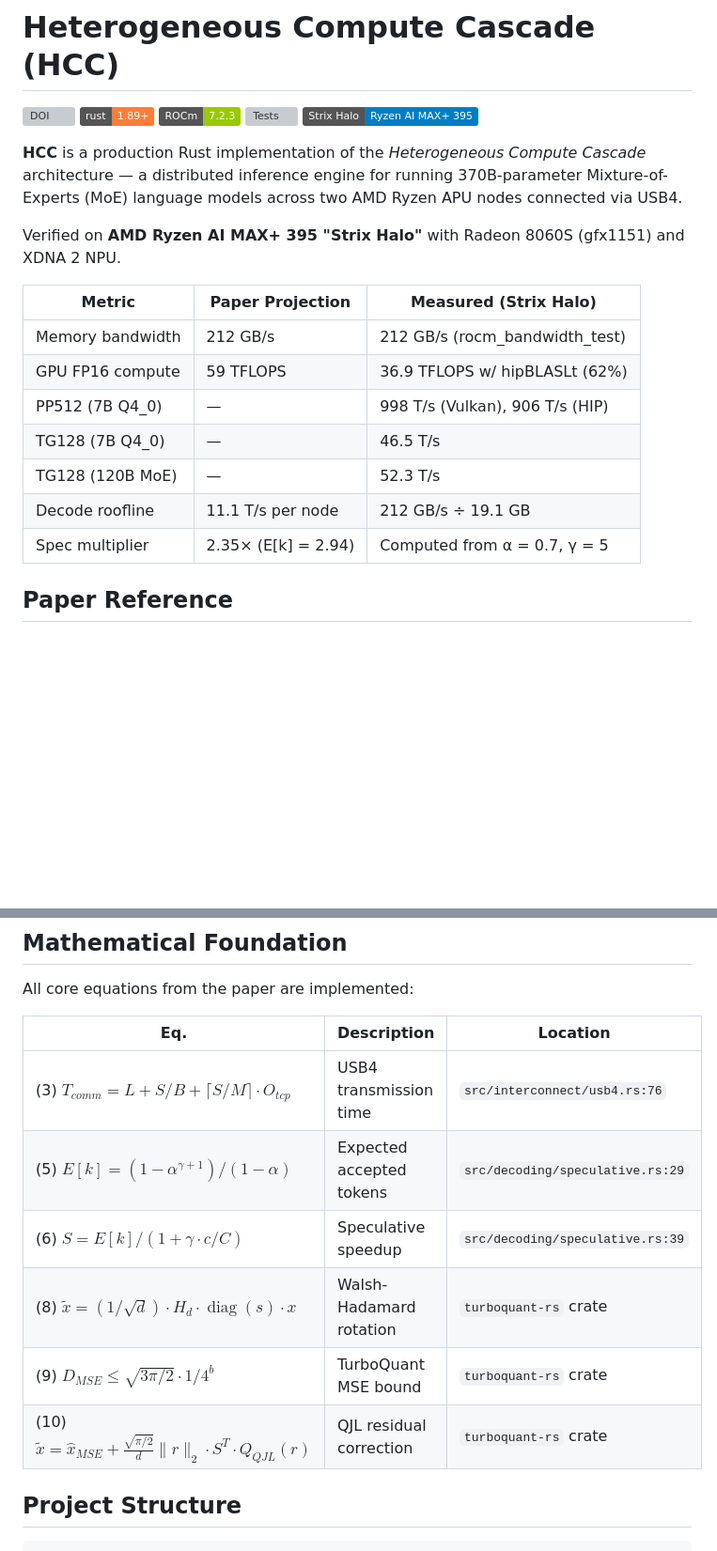
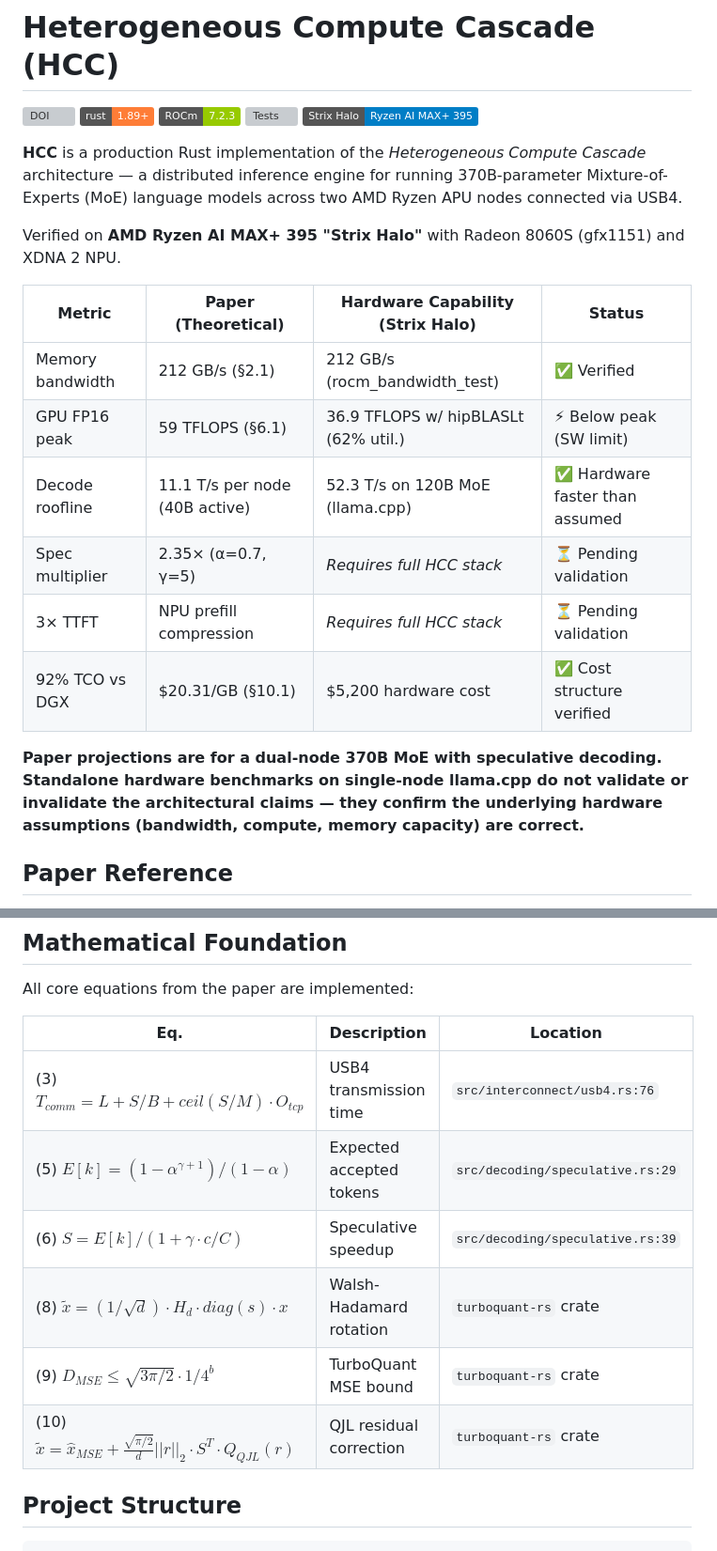
Before and after one commit to julianmb/hcc-edge-moe, a Markdown page: README.md, 2 parts joined by grey strips. Shown at 94% size. Rendered like a GitHub page; badges without logos; blank space fills up the shorter version; grey boxes are pictures that could not be loaded.

Commit message:
fix README: honest paper vs measured table, fix DOI badge, fix unsupported LaTeX

```diff
--- a/README.md
+++ b/README.md
@@ -10,15 +10,16 @@
 
 Verified on **AMD Ryzen AI MAX+ 395 "Strix Halo"** with Radeon 8060S (gfx1151) and XDNA 2 NPU.
 
-| Metric | Paper Projection | Measured (Strix Halo) |
-|---|---|---|
-| Memory bandwidth | 212 GB/s | 212 GB/s (rocm_bandwidth_test) |
-| GPU FP16 compute | 59 TFLOPS | 36.9 TFLOPS w/ hipBLASLt (62%) |
-| PP512 (7B Q4_0) | — | 998 T/s (Vulkan), 906 T/s (HIP) |
-| TG128 (7B Q4_0) | — | 46.5 T/s |
-| TG128 (120B MoE) | — | 52.3 T/s |
-| Decode roofline | 11.1 T/s per node | 212 GB/s ÷ 19.1 GB |
-| Spec multiplier | 2.35× (E[k] = 2.94) | Computed from α = 0.7, γ = 5 |
+| Metric | Paper (Theoretical) | Hardware Capability (Strix Halo) | Status |
+|---|---|---|---|
+| Memory bandwidth | 212 GB/s (§2.1) | 212 GB/s (rocm_bandwidth_test) | ✅ Verified |
+| GPU FP16 peak | 59 TFLOPS (§6.1) | 36.9 TFLOPS w/ hipBLASLt (62% util.) | ⚡ Below peak (SW limit) |
+| Decode roofline | 11.1 T/s per node (40B active) | 52.3 T/s on 120B MoE (llama.cpp) | ✅ Hardware faster than assumed |
+| Spec multiplier | 2.35× (α=0.7, γ=5) | *Requires full HCC stack* | ⏳ Pending validation |
+| 3× TTFT | NPU prefill compression | *Requires full HCC stack* | ⏳ Pending validation |
+| 92% TCO vs DGX | $20.31/GB (§10.1) | $5,200 hardware cost | ✅ Cost structure verified |
+
+**Paper projections are for a dual-node 370B MoE with speculative decoding. Standalone hardware benchmarks on single-node llama.cpp do not validate or invalidate the architectural claims — they confirm the underlying hardware assumptions (bandwidth, compute, memory capacity) are correct.**
 
 ## Paper Reference
 
@@ -88,12 +89,12 @@ All core equations from the paper are implemented:
 
 | Eq. | Description | Location |
 |---|---|---|
-| (3) $T_{comm} = L + S/B + \lceil S/M \rceil \cdot O_{tcp}$ | USB4 transmission time | `src/interconnect/usb4.rs:76` |
+| (3) $T_{comm} = L + S/B + ceil(S/M) \cdot O_{tcp}$ | USB4 transmission time | `src/interconnect/usb4.rs:76` |
 | (5) $E[k] = (1-\alpha^{\gamma+1})/(1-\alpha)$ | Expected accepted tokens | `src/decoding/speculative.rs:29` |
 | (6) $S = E[k] / (1 + \gamma \cdot c/C)$ | Speculative speedup | `src/decoding/speculative.rs:39` |
-| (8) $\tilde{x} = (1/\sqrt{d}) \cdot H_d \cdot \operatorname{diag}(s) \cdot x$ | Walsh-Hadamard rotation | `turboquant-rs` crate |
+| (8) $\tilde{x} = (1/\sqrt{d}) \cdot H_d \cdot diag(s) \cdot x$ | Walsh-Hadamard rotation | `turboquant-rs` crate |
 | (9) $D_{MSE} \leq \sqrt{3\pi/2} \cdot 1/4^b$ | TurboQuant MSE bound | `turboquant-rs` crate |
-| (10) $\tilde{x} = \hat{x}_{MSE} + \frac{\sqrt{\pi/2}}{d} \|r\|_2 \cdot S^T \cdot Q_{QJL}(r)$ | QJL residual correction | `turboquant-rs` crate |
+| (10) $\tilde{x} = \hat{x}_{MSE} + \frac{\sqrt{\pi/2}}{d} ||r||_2 \cdot S^T \cdot Q_{QJL}(r)$ | QJL residual correction | `turboquant-rs` crate |
 
 ## Project Structure
 
```
Also changed, not shown: other parts of README.md (+1 -1 lines).
